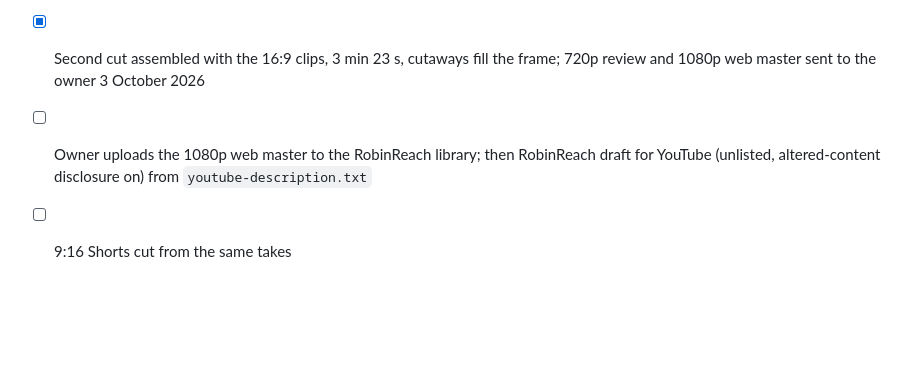
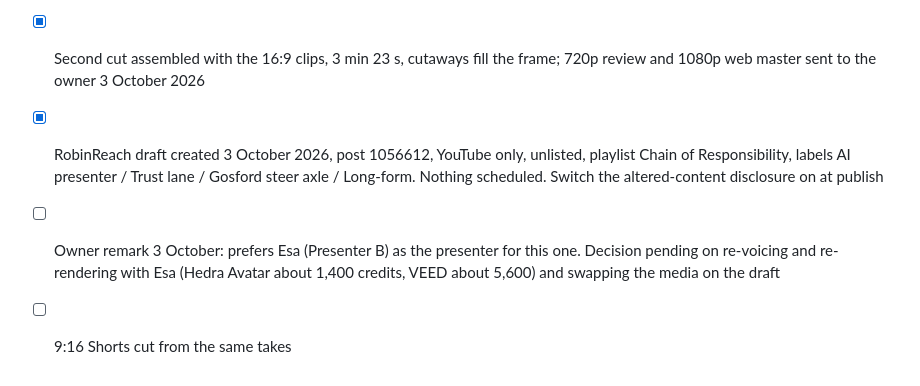
Before and after one commit to therealtransporttoolbox/therealtransporttoolbox-2025-07-17-323p0, a Markdown page: drafts/gosford-steer-axle-longform/shotlist.md, the part around the change. GitHub-like rendering; blank space fills up the shorter version.

Commit message:
Gosford: RobinReach YouTube draft 1056612; owner prefers Esa
Co-Authored-By: Claude Fable 5.1 <noreply@anthropic.com>
Claude-Session: https://claude.ai/code/session_01TqocbmPHuw352VrtVAb8UE

```diff
--- a/drafts/gosford-steer-axle-longform/shotlist.md
+++ b/drafts/gosford-steer-axle-longform/shotlist.md
@@ -40,5 +40,6 @@ Owner decision 3 October 2026: no on-screen AI banner, no end card, no spoken di
 - [ ] Owner reviews the first cut (timing of captions and cutaways is estimated from word position and may need nudging)
 - [x] B-roll regenerated at 16:9 in Higgsfield, 3 October 2026 (job IDs in `edit.json` under `_sources.broll_16x9`); inspection still redone so the driver's door sits on the right-hand side. Owner uploaded the seven clips to the Hedra library (assets 396f48cf highway, 5fd80a3c steer, 2b316d25 weighbridge, 7d9b2d3f forklift, 403f4e37 prestart, 17d8475a bdouble, 2bffcec6 inspection)
 - [x] Second cut assembled with the 16:9 clips, 3 min 23 s, cutaways fill the frame; 720p review and 1080p web master sent to the owner 3 October 2026
-- [ ] Owner uploads the 1080p web master to the RobinReach library; then RobinReach draft for YouTube (unlisted, altered-content disclosure on) from `youtube-description.txt`
+- [x] RobinReach draft created 3 October 2026, post 1056612, YouTube only, unlisted, playlist Chain of Responsibility, labels AI presenter / Trust lane / Gosford steer axle / Long-form. Nothing scheduled. Switch the altered-content disclosure on at publish
+- [ ] Owner remark 3 October: prefers Esa (Presenter B) as the presenter for this one. Decision pending on re-voicing and re-rendering with Esa (Hedra Avatar about 1,400 credits, VEED about 5,600) and swapping the media on the draft
 - [ ] 9:16 Shorts cut from the same takes
```
